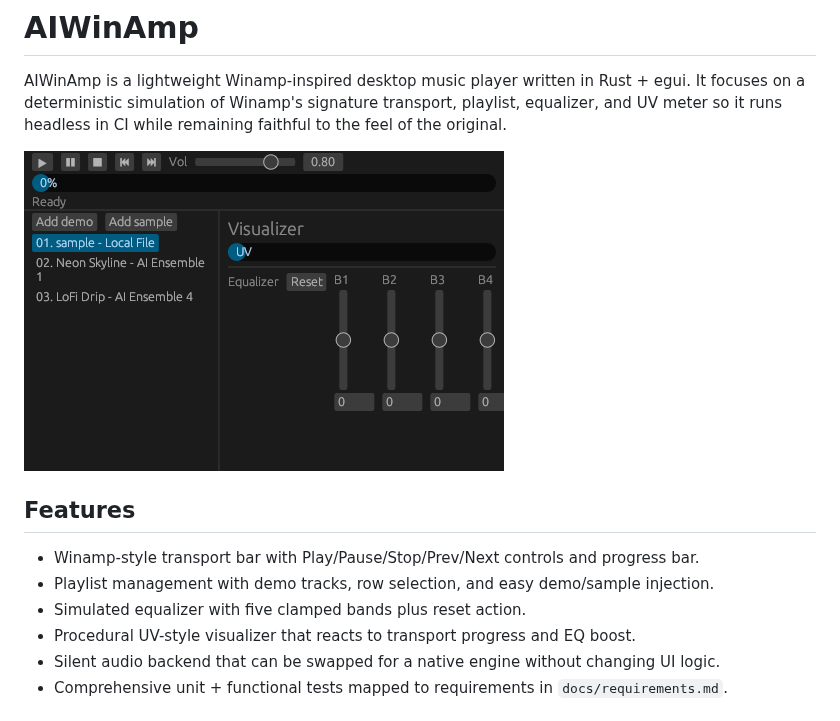
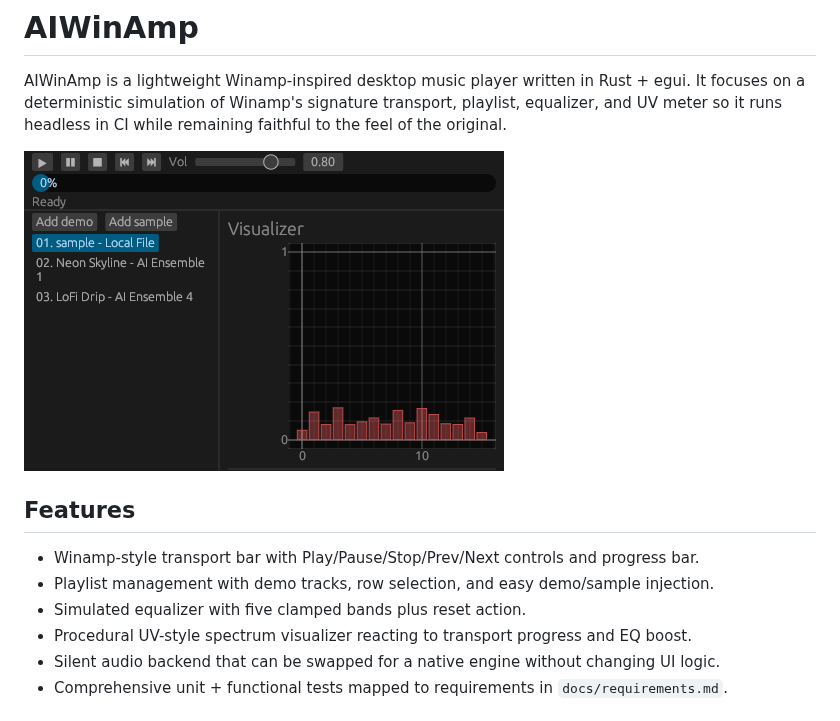
Before and after one commit to jblestang/AIWinAmp, a Markdown page: README.md, the part around the change. Rendered like a GitHub page; pictures changed too: assets/screenshots/v2_real.png.

Commit message:
feat: add spectrum visualizer

```diff
--- a/README.md
+++ b/README.md
@@ -8,7 +8,7 @@ AIWinAmp is a lightweight Winamp-inspired desktop music player written in Rust +
 - Winamp-style transport bar with Play/Pause/Stop/Prev/Next controls and progress bar.
 - Playlist management with demo tracks, row selection, and easy demo/sample injection.
 - Simulated equalizer with five clamped bands plus reset action.
-- Procedural UV-style visualizer that reacts to transport progress and EQ boost.
+- Procedural UV-style spectrum visualizer reacting to transport progress and EQ boost.
 - Silent audio backend that can be swapped for a native engine without changing UI logic.
 - Comprehensive unit + functional tests mapped to requirements in `docs/requirements.md`.
 
```
Also changed, not shown: 6 other files.
